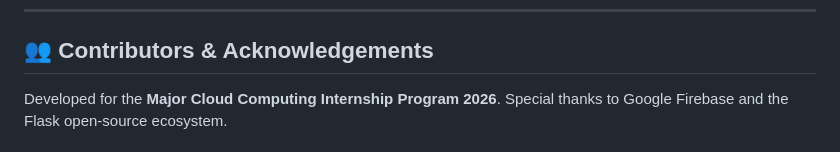
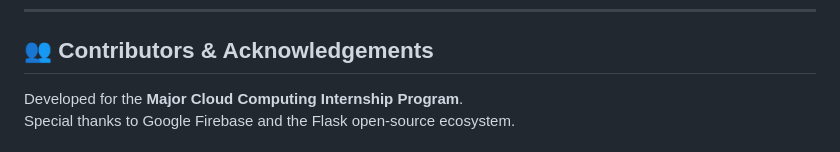
Before and after one commit to mohamedaaqil-lang/CloudVault, a Markdown page: README.md, the part around one of its changes. GitHub-like rendering.

Commit message:
docs: clean and update README documentation

```diff
--- a/README.md
+++ b/README.md
@@ -317,5 +317,5 @@ firebase deploy --only hosting
 ---
 
 ## 👥 Contributors & Acknowledgements
-Developed for the **Major Cloud Computing Internship Program 2026**.
+Developed for the **Major Cloud Computing Internship Program**.
 Special thanks to Google Firebase and the Flask open-source ecosystem.
```
Also changed, not shown: other parts of README.md (+5 -3 lines).
